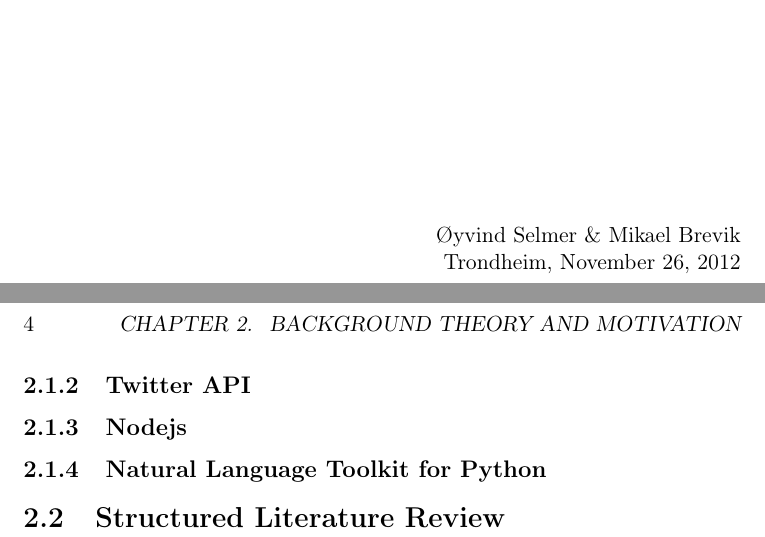
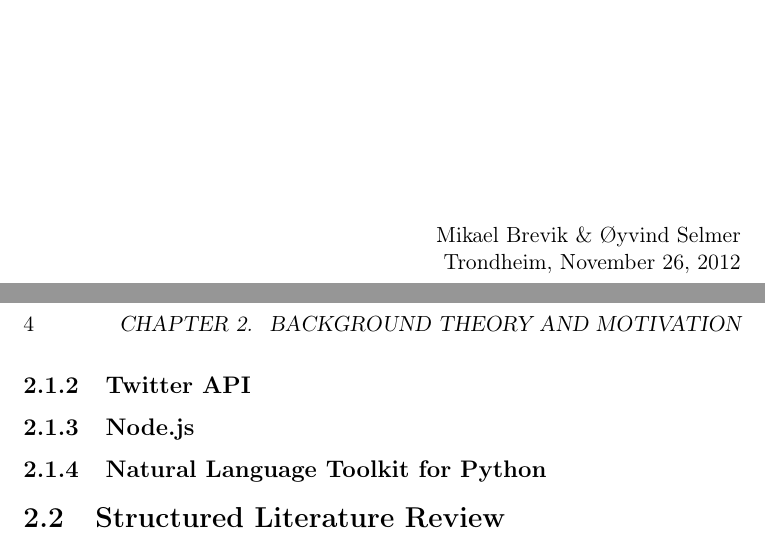
Before and after one commit to mikaelbr/tweetsa, a LaTeX thesis (fall_project/docs/report.tex, which reads fall_project/docs/background.tex): two parts of pages 4 and 14 of 24, joined at a grey line, cut so that both start at the same text. Compiled offline with pdfLaTeX.

Commit message:
Fixed stuff

```diff
--- a/fall_project/docs/background.tex
+++ b/fall_project/docs/background.tex
@@ -11,7 +11,7 @@ v_{NB} = P(v_j) \amalg p(a_i|v_j)
 
 To classify an instance, the classifier's using the Maximum Likelihood Estimation(MLE) method to find the ratio of an attribute value and a given target value in the same instance in the training corpus. This means that it has to calculate the probability estimate $P$ for each attribute $a_i$, given the target value. It then assigns the target value as the one that gives the highest product from multiplying all the probabilities $P$ from the training data.
 	\subsection{Twitter API}
-	\subsection{Nodejs}
+	\subsection{Node.js}
 	\subsection{Natural Language Toolkit for Python}
 
 \section{Structured Literature Review}
--- a/fall_project/docs/report.tex
+++ b/fall_project/docs/report.tex
@@ -21,7 +21,7 @@
 
 % Author
 % Fill in here, and use commands in the text.
-\newcommand{\thesisAuthor}{Øyvind Selmer \& Mikael Brevik}
+\newcommand{\thesisAuthor}{Mikael Brevik \& Øyvind Selmer}
 \newcommand{\thesisTitle}{The best title in the world}
 \newcommand{\thesisType}{Specialization project}
 \newcommand{\thesisDate}{fall 2012}
@@ -41,7 +41,7 @@
 }
 
 \title{The best title in the world}
-\author{Øyvind Selmer \& Mikael Brevik}
+\author{Mikael Brevik \& Øyvind Selmer}
 \date{\today}
 
 \begin{document}
@@ -76,7 +76,7 @@
 \section*{Preface}
 \vfill
 
-\hfill Øyvind Selmer \& Mikael Brevik
+\hfill \thesisAuthor
 
 \hfill Trondheim, \today
 
```
Also changed, not shown: fall_project/docs/introduction.tex (+1 -1 lines), fall_project/docs/report.pdf.
